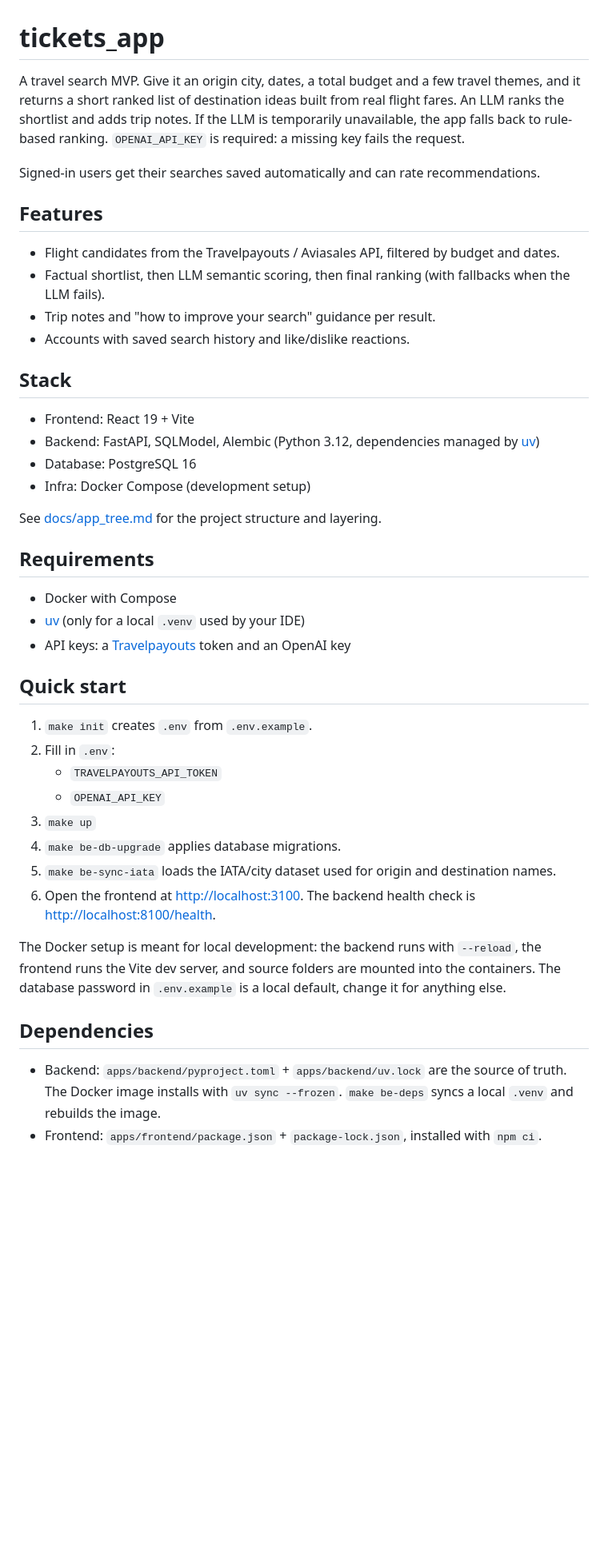
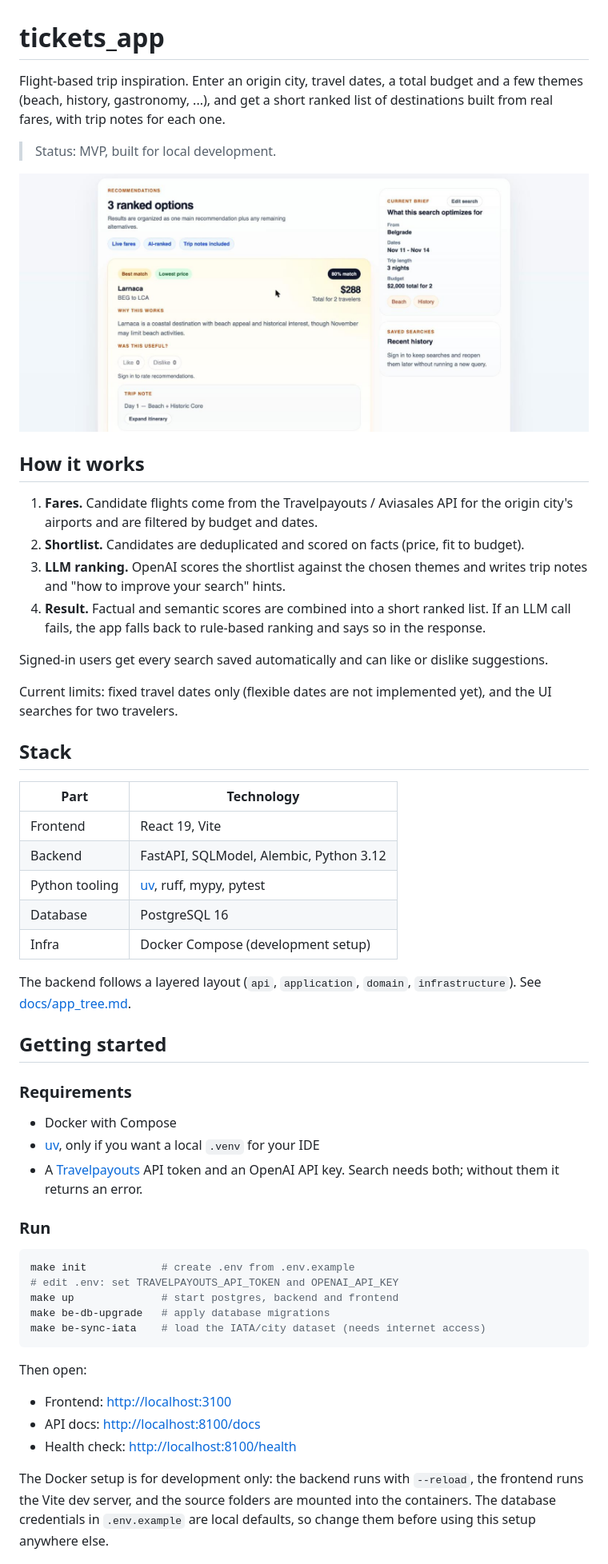
Before and after one commit to TimofeiN/tickets-app, a Markdown page: README.md, the part around one of its changes. Shown at 80% size. GitHub-like rendering; pictures changed too: docs/images/results.jpg (added); blank space fills up the shorter version.

Commit message:
Squash merge feature/readme-polish into develop
* Polish README and align it with the code
* Switch OpenAI model to gpt-6-luna
* Fix be-sync-iata: run the script as a module
* Add README screenshot

````diff
--- a/README.md
+++ b/README.md
@@ -1,50 +1,65 @@
 # tickets_app
 
-A travel search MVP. Give it an origin city, dates, a total budget and a few
-travel themes, and it returns a short ranked list of destination ideas built
-from real flight fares. An LLM ranks the shortlist and adds trip notes. If the
-LLM is temporarily unavailable, the app falls back to rule-based ranking.
-`OPENAI_API_KEY` is required: a missing key fails the request.
+Flight-based trip inspiration. Enter an origin city, travel dates, a total budget
+and a few themes (beach, history, gastronomy, ...), and get a short ranked list of
+destinations built from real fares, with trip notes for each one.
 
-Signed-in users get their searches saved automatically and can rate
-recommendations.
+> Status: MVP, built for local development.
 
-## Features
-- Flight candidates from the Travelpayouts / Aviasales API, filtered by budget and dates.
-- Factual shortlist, then LLM semantic scoring, then final ranking (with fallbacks when the LLM fails).
-- Trip notes and "how to improve your search" guidance per result.
-- Accounts with saved search history and like/dislike reactions.
+![Ranked trip recommendations](docs/images/results.jpg)
+
+## How it works
+
+1. **Fares.** Candidate flights come from the Travelpayouts / Aviasales API for
+   the origin city's airports and are filtered by budget and dates.
+2. **Shortlist.** Candidates are deduplicated and scored on facts (price, fit to budget).
+3. **LLM ranking.** OpenAI scores the shortlist against the chosen themes and writes
+   trip notes and "how to improve your search" hints.
+4. **Result.** Factual and semantic scores are combined into a short ranked list.
+   If an LLM call fails, the app falls back to rule-based ranking and says so in the response.
+
+Signed-in users get every search saved automatically and can like or dislike suggestions.
+
+Current limits: fixed travel dates only (flexible dates are not implemented yet), and the
+UI searches for two travelers.
 
 ## Stack
-- Frontend: React 19 + Vite
-- Backend: FastAPI, SQLModel, Alembic (Python 3.12, dependencies managed by [uv](https://docs.astral.sh/uv/))
-- Database: PostgreSQL 16
-- Infra: Docker Compose (development setup)
 
-See [docs/app_tree.md](docs/app_tree.md) for the project structure and layering.
+| Part | Technology |
+| --- | --- |
+| Frontend | React 19, Vite |
+| Backend | FastAPI, SQLModel, Alembic, Python 3.12 |
+| Python tooling | [uv](https://docs.astral.sh/uv/), ruff, mypy, pytest |
+| Database | PostgreSQL 16 |
+| Infra | Docker Compose (development setup) |
 
-## Requirements
+The backend follows a layered layout (`api`, `application`, `domain`, `infrastructure`).
+See [docs/app_tree.md](docs/app_tree.md).
+
+## Getting started
+
+### Requirements
 - Docker with Compose
-- [uv](https://docs.astral.sh/uv/) (only for a local `.venv` used by your IDE)
-- API keys: a [Travelpayouts](https://www.travelpayouts.com/) token and an OpenAI key
+- [uv](https://docs.astral.sh/uv/), only if you want a local `.venv` for your IDE
+- A [Travelpayouts](https://www.travelpayouts.com/) API token and an OpenAI API key.
+  Search needs both; without them it returns an error.
 
-## Quick start
-1. `make init` creates `.env` from `.env.example`.
-2. Fill in `.env`:
-   - `TRAVELPAYOUTS_API_TOKEN`
-   - `OPENAI_API_KEY`
-3. `make up`
-4. `make be-db-upgrade` applies database migrations.
-5. `make be-sync-iata` loads the IATA/city dataset used for origin and destination names.
-6. Open the frontend at <http://localhost:3100>. The backend health check is <http://localhost:8100/health>.
+### Run
+```bash
+make init            # create .env from .env.example
+# edit .env: set TRAVELPAYOUTS_API_TOKEN and OPENAI_API_KEY
+make up              # start postgres, backend and frontend
+make be-db-upgrade   # apply database migrations
+make be-sync-iata    # load the IATA/city dataset (needs internet access)
+```
 
-The Docker setup is meant for local development: the backend runs with
-`--reload`, the frontend runs the Vite dev server, and source folders are
-mounted into the containers. The database password in `.env.example` is a
-local default, change it for anything else.
+Then open:
+- Frontend: <http://localhost:3100>
+- API docs: <http://localhost:8100/docs>
+- Health check: <http://localhost:8100/health>
 
-## Dependencies
-- Backend: `apps/backend/pyproject.toml` + `apps/backend/uv.lock` are the source of truth.
-  The Docker image installs with `uv sync --frozen`. `make be-deps` syncs a local `.venv` and rebuilds the image.
-- Frontend: `apps/frontend/package.json` + `package-lock.json`, installed with `npm ci`.
+The Docker setup is for development only: the backend runs with `--reload`, the
+frontend runs the Vite dev server, and the source folders are mounted into the
+containers. The database credentials in `.env.example` are local defaults, so
+change them before using this setup anywhere else.
 
````
Also changed, not shown: other parts of README.md (+32 -15 lines), 2 other files.
